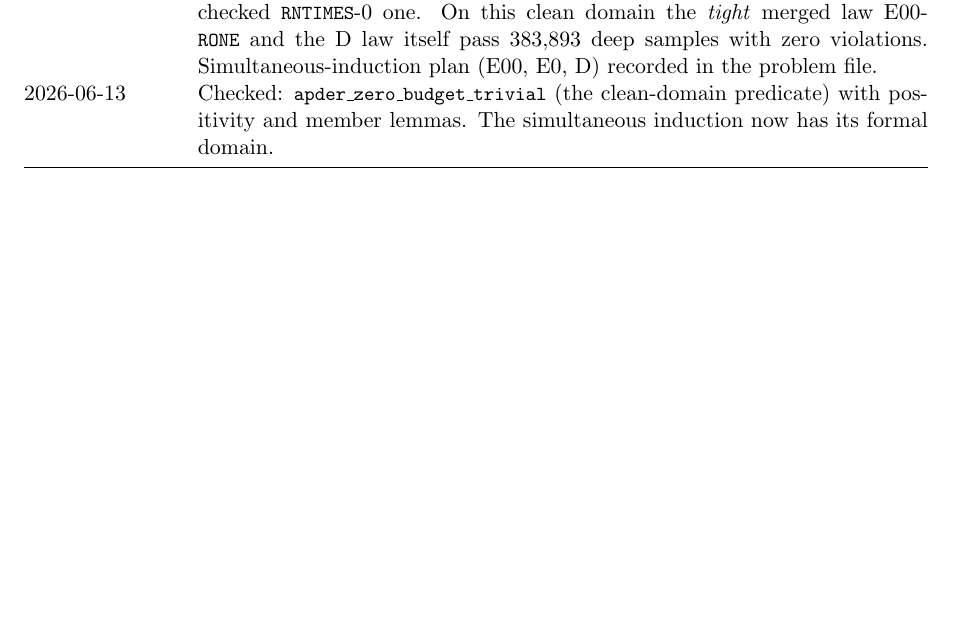
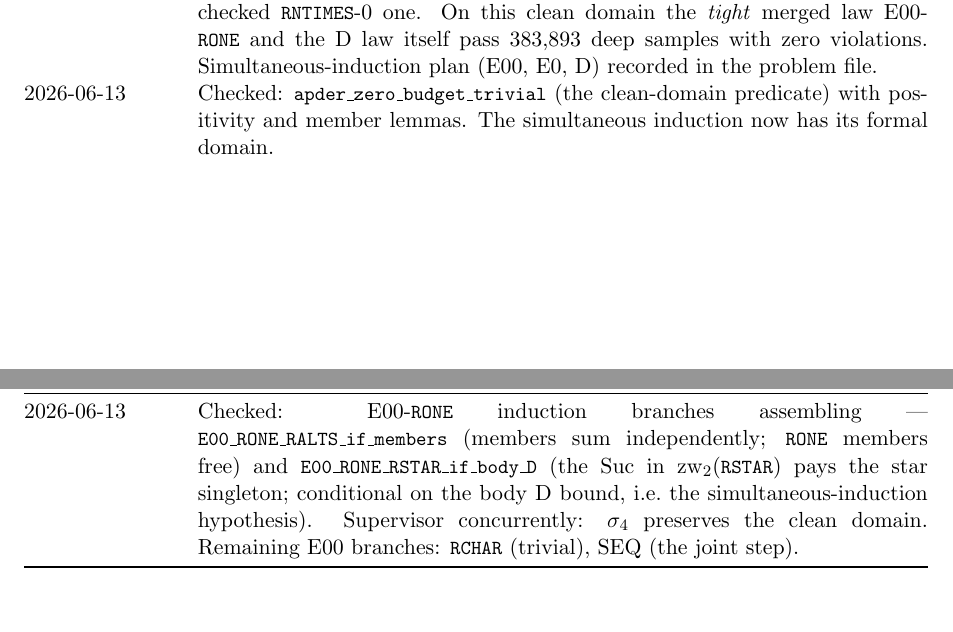
Before and after one commit to hellotommmy/posix, a LaTeX paper (cubic_progress.tex): part of page 5 of 5 before the commit and two parts of pages 5 and 6 of 6 after it, the two joined at a grey line, cut so that both start at the same text, the shorter picture padded with empty space. Compiled offline with pdfLaTeX.

Commit message:
Ledger entry for E00 branches (path fix)
Co-Authored-By: Claude Fable 5 <noreply@anthropic.com>

```diff
--- a/cubic_progress.tex
+++ b/cubic_progress.tex
@@ -272,6 +272,7 @@ started.
 2026-06-13 & New named invariant E0-$\zw_2$ (merged-frontier law), mirror-validated at full standard (171{,}161 deep samples $+$ directed grid, both the $k=\code{RONE}$ and general-$k$ forms): $|(\F(\sigma_4(q,k)) \cup \acc\,q\,k) \setminus \F k| \le 1 + \zw_2\,q$.  Checked: \code{jstar\_RCHAR\_if\_E0} --- E0 closes the \code{RCHAR} base case of the $J^*$ induction by disjoint-union set algebra.  D-induction map: base/\code{RCHAR}/\code{RALTS}/\code{RSTAR} checked, SEQ checked conditional on $J^*$; $J^*$ base checked conditional on E0.  The frontier is now E0 (single-variable!) plus the $J^*$ inductive steps. \\
 2026-06-13 & Domain predicate found: \emph{zero-budget-trivial} (every $\zw_2$-zero subterm is \code{RONE}/\code{RZERO}) unifies all residual merged-law counterexamples including the checked \code{RNTIMES}-$0$ one.  On this clean domain the \emph{tight} merged law E00-\code{RONE} and the D law itself pass 383{,}893 deep samples with zero violations.  Simultaneous-induction plan (E00, E0, D) recorded in the problem file. \\
 2026-06-13 & Checked: \code{apder\_zero\_budget\_trivial} (the clean-domain predicate) with positivity and member lemmas.  The simultaneous induction now has its formal domain. \\
+2026-06-13 & Checked: E00-\code{RONE} induction branches assembling --- \code{E00\_RONE\_RALTS\_if\_members} (members sum independently; \code{RONE} members free) and \code{E00\_RONE\_RSTAR\_if\_body\_D} (the $\mathrm{Suc}$ in $\zw_2(\code{RSTAR})$ pays the star singleton; conditional on the body D bound, i.e.\ the simultaneous-induction hypothesis).  Supervisor concurrently: $\sigma_4$ preserves the clean domain.  Remaining E00 branches: \code{RCHAR} (trivial), SEQ (the joint step). \\
 \bottomrule
 \end{longtable}
 
```
Also changed, not shown: cubic_progress.pdf.
